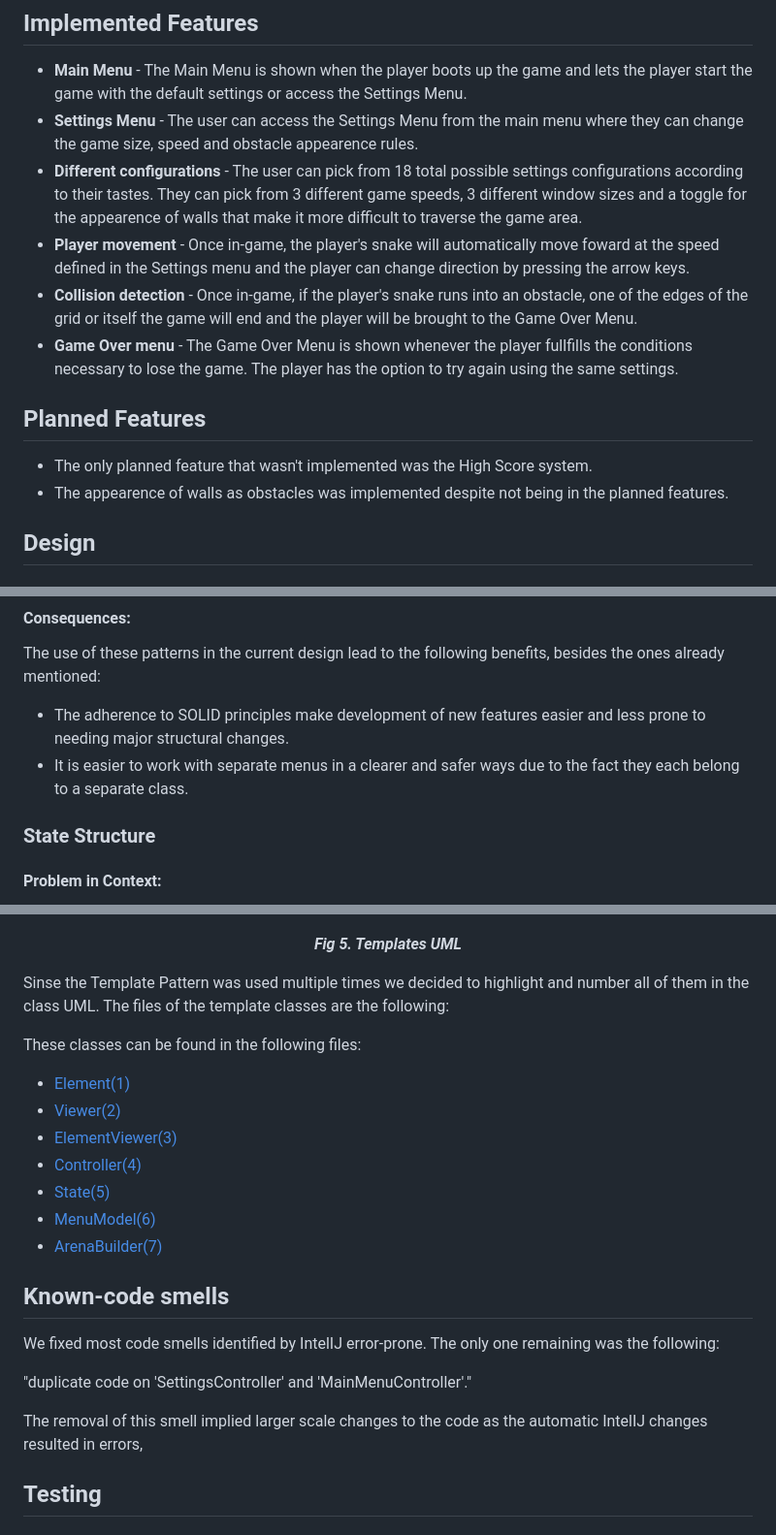
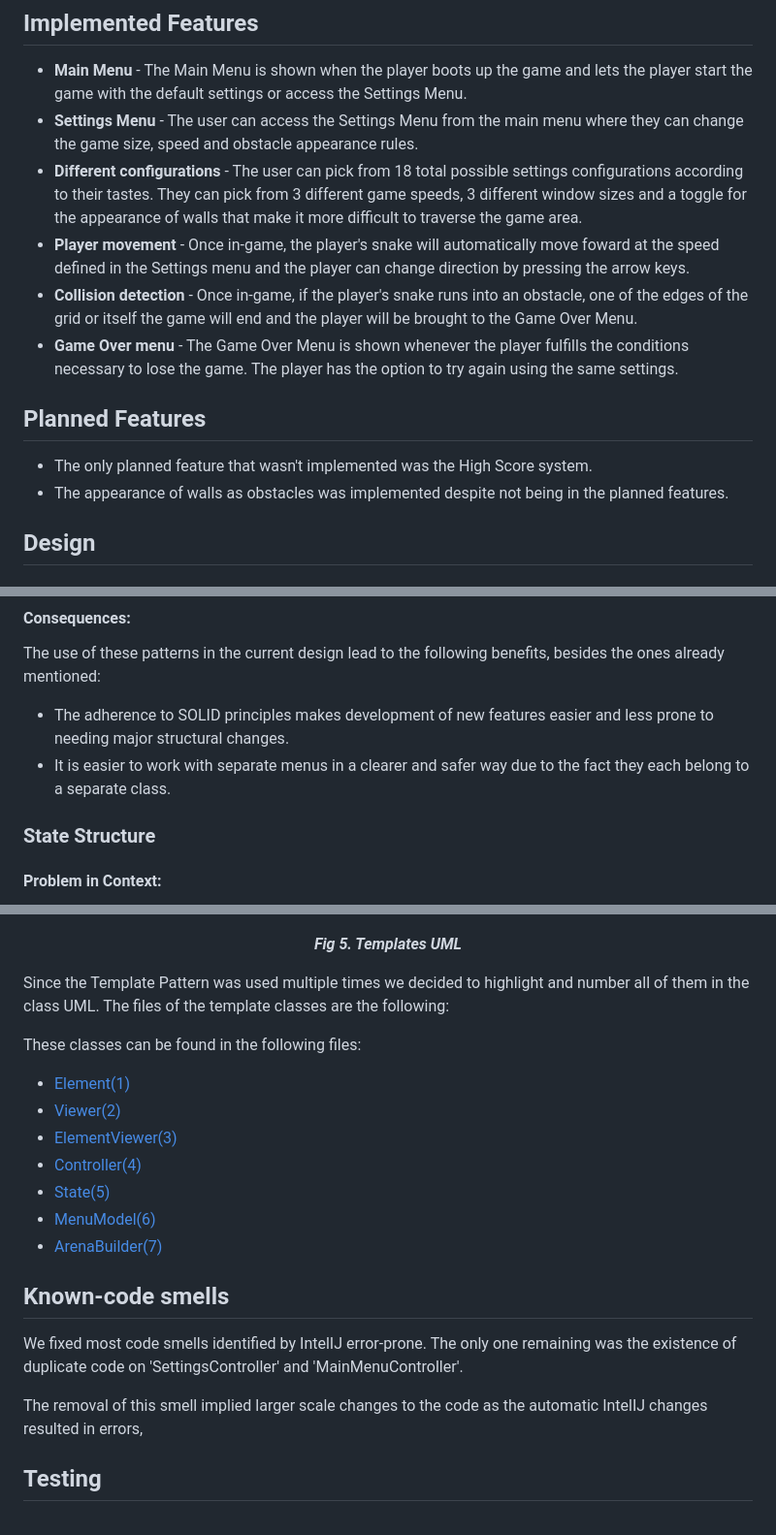
Before and after one commit to diogovenade/ldts-snake, a Markdown page: docs/README.md, 3 parts joined by grey strips. Shown: that part at 97% size. Rendered like a GitHub page.

```diff
--- a/docs/README.md
+++ b/docs/README.md
@@ -6,16 +6,16 @@ The game implemented in our project is a recreation of the classic game "Snake".
 ## Implemented Features
 
 - **Main Menu** - The Main Menu is shown when the player boots up the game and lets the player start the game with the default settings or access the Settings Menu.
-- **Settings Menu** - The user can access the Settings Menu from the main menu where they can change the game size, speed and obstacle appearence rules.
-- **Different configurations** - The user can pick from 18 total possible settings configurations according to their tastes. They can pick from 3 different game speeds, 3 different window sizes and a toggle for the appearence of walls that make it more difficult to traverse the game area.
+- **Settings Menu** - The user can access the Settings Menu from the main menu where they can change the game size, speed and obstacle appearance rules.
+- **Different configurations** - The user can pick from 18 total possible settings configurations according to their tastes. They can pick from 3 different game speeds, 3 different window sizes and a toggle for the appearance of walls that make it more difficult to traverse the game area.
 - **Player movement** - Once in-game, the player's snake will automatically move foward at the speed defined in the Settings menu and the player can change direction by pressing the arrow keys.
 - **Collision detection** - Once in-game, if the player's snake runs into an obstacle, one of the edges of the grid or itself the game will end and the player will be brought to the Game Over Menu.
-- **Game Over menu** - The Game Over Menu is shown whenever the player fullfills the conditions necessary to lose the game. The player has the option to try again using the same settings.
+- **Game Over menu** - The Game Over Menu is shown whenever the player fulfills the conditions necessary to lose the game. The player has the option to try again using the same settings.
 
 ## Planned Features
 
 - The only planned feature that wasn't implemented was the High Score system.
-- The appearence of walls as obstacles was implemented despite not being in the planned features.
+- The appearance of walls as obstacles was implemented despite not being in the planned features.
 
 ## Design
 
@@ -54,8 +54,8 @@ Attributions and copyright licensing by [Mozilla Contributors](https://developer
 
 #### Consequences:
 The use of these patterns in the current design lead to the following benefits, besides the ones already mentioned:
-- The adherence to SOLID principles make development of new features easier and less prone to needing major structural changes.
-- It is easier to work with separate menus in a clearer and safer ways due to the fact they each belong to a separate class.
+- The adherence to SOLID principles makes development of new features easier and less prone to needing major structural changes.
+- It is easier to work with separate menus in a clearer and safer way due to the fact they each belong to a separate class.
 
 ### State Structure
 
@@ -123,7 +123,7 @@ We decided to use the **Template pattern** to be able to do this while still kee
   <b><i>Fig 5. Templates UML</i></b>
 </p>
 
-Sinse the Template Pattern was used multiple times we decided to highlight and number all of them in the class UML.
+Since the Template Pattern was used multiple times we decided to highlight and number all of them in the class UML.
 The files of the template classes are the following:
 
 These classes can be found in the following files:
@@ -139,11 +139,9 @@ These classes can be found in the following files:
 
 ## Known-code smells
 
-We fixed most code smells identified by IntelIJ error-prone. The only one remaining was the following:
+We fixed most code smells identified by IntelIJ error-prone. The only one remaining was the existence of duplicate code on 'SettingsController' and 'MainMenuController'.
 
- "duplicate code on 'SettingsController' and 'MainMenuController'."
-
- The removal of this smell implied larger scale changes to the code as the automatic IntelIJ changes resulted in errors,
+The removal of this smell implied larger scale changes to the code as the automatic IntelIJ changes resulted in errors,
 
 ## Testing
 
```
Also changed, not shown: other parts of docs/README.md (+2 -2 lines).
